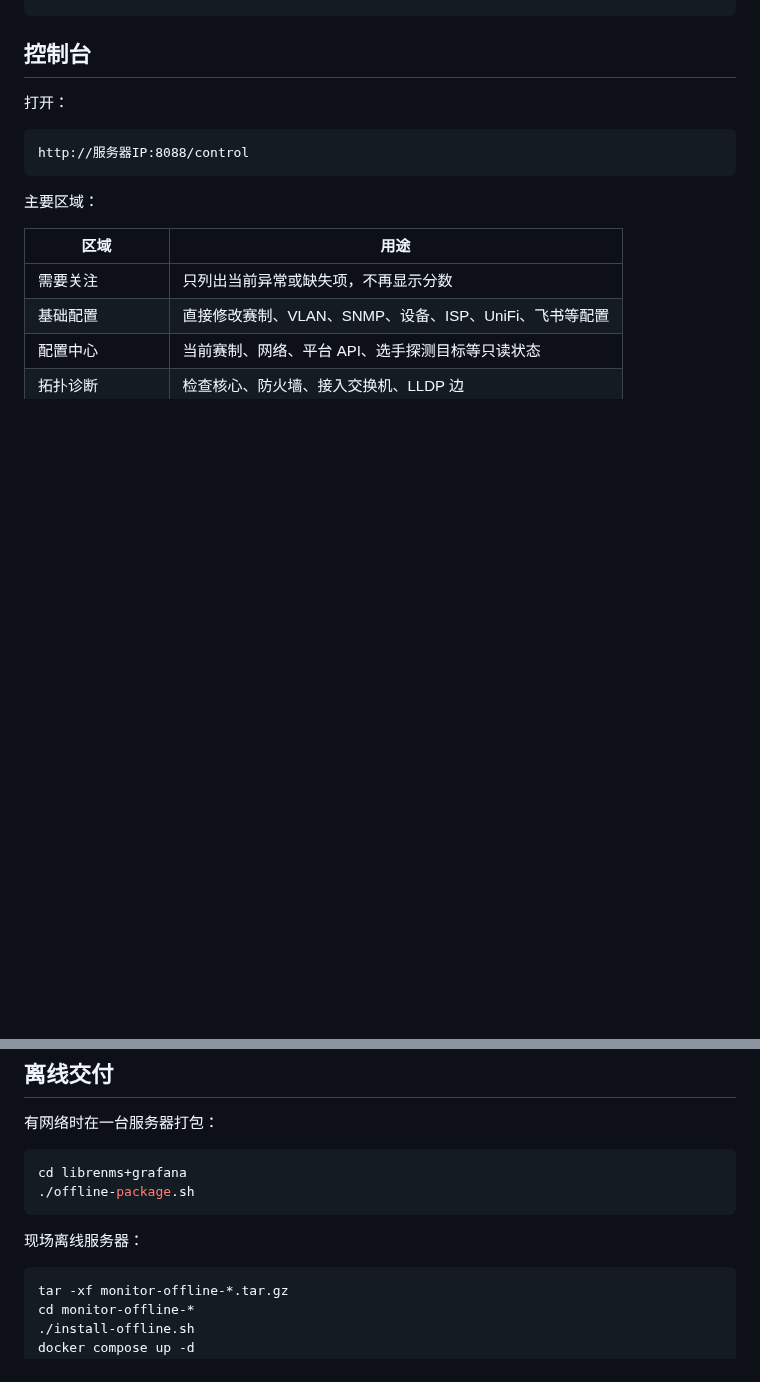
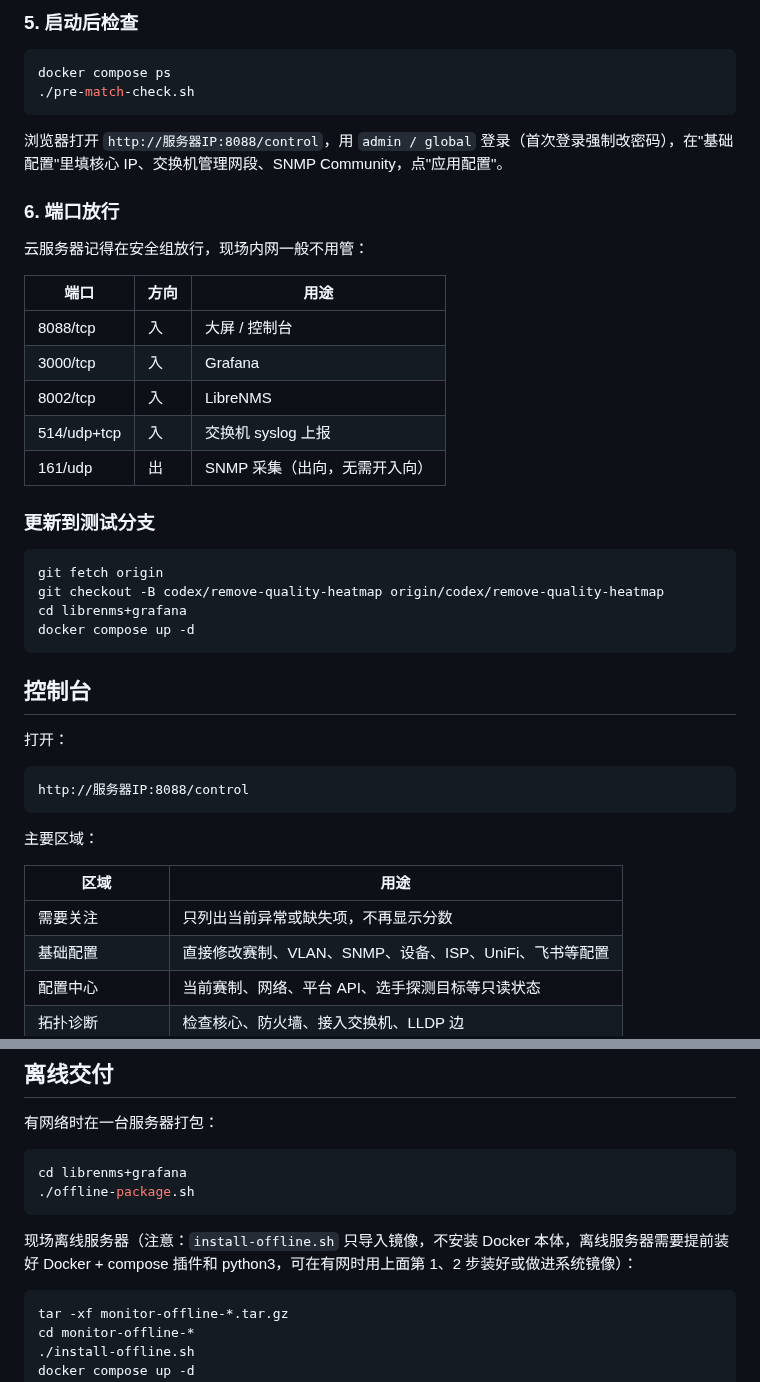
Before and after one commit to yikkrrtykj/monitor-autoconfig, a Markdown page: README.md, 2 parts joined by grey strips. Drawn GitHub-style; blank space fills up the shorter version.

````diff
--- a/README.md
+++ b/README.md
@@ -62,3 +113,31 @@ systemctl restart docker
+### 5. 启动后检查
+
+```bash
+docker compose ps
+./pre-match-check.sh
+```
+
+浏览器打开 `http://服务器IP:8088/control`，用 `admin / global` 登录（首次登录强制改密码），在"基础配置"里填核心 IP、交换机管理网段、SNMP Community，点"应用配置"。
+
+### 6. 端口放行
+
+云服务器记得在安全组放行，现场内网一般不用管：
+
+| 端口 | 方向 | 用途 |
+|---|---|---|
+| 8088/tcp | 入 | 大屏 / 控制台 |
+| 3000/tcp | 入 | Grafana |
+| 8002/tcp | 入 | LibreNMS |
+| 514/udp+tcp | 入 | 交换机 syslog 上报 |
+| 161/udp | 出 | SNMP 采集（出向，无需开入向） |
+
+### 更新到测试分支
+
+```bash
+git fetch origin
+git checkout -B codex/remove-quality-heatmap origin/codex/remove-quality-heatmap
+cd librenms+grafana
+docker compose up -d
 ```
 
 ## 控制台
@@ -154,7 +233,7 @@ cd librenms+grafana
 ./offline-package.sh
 ```
 
-现场离线服务器：
+现场离线服务器（注意：`install-offline.sh` 只导入镜像，不安装 Docker 本体，离线服务器需要提前装好 Docker + compose 插件和 python3，可在有网时用上面第 1、2 步装好或做进系统镜像）：
 
 ```bash
 tar -xf monitor-offline-*.tar.gz
````
Also changed, not shown: other parts of README.md (+66 -15 lines).
